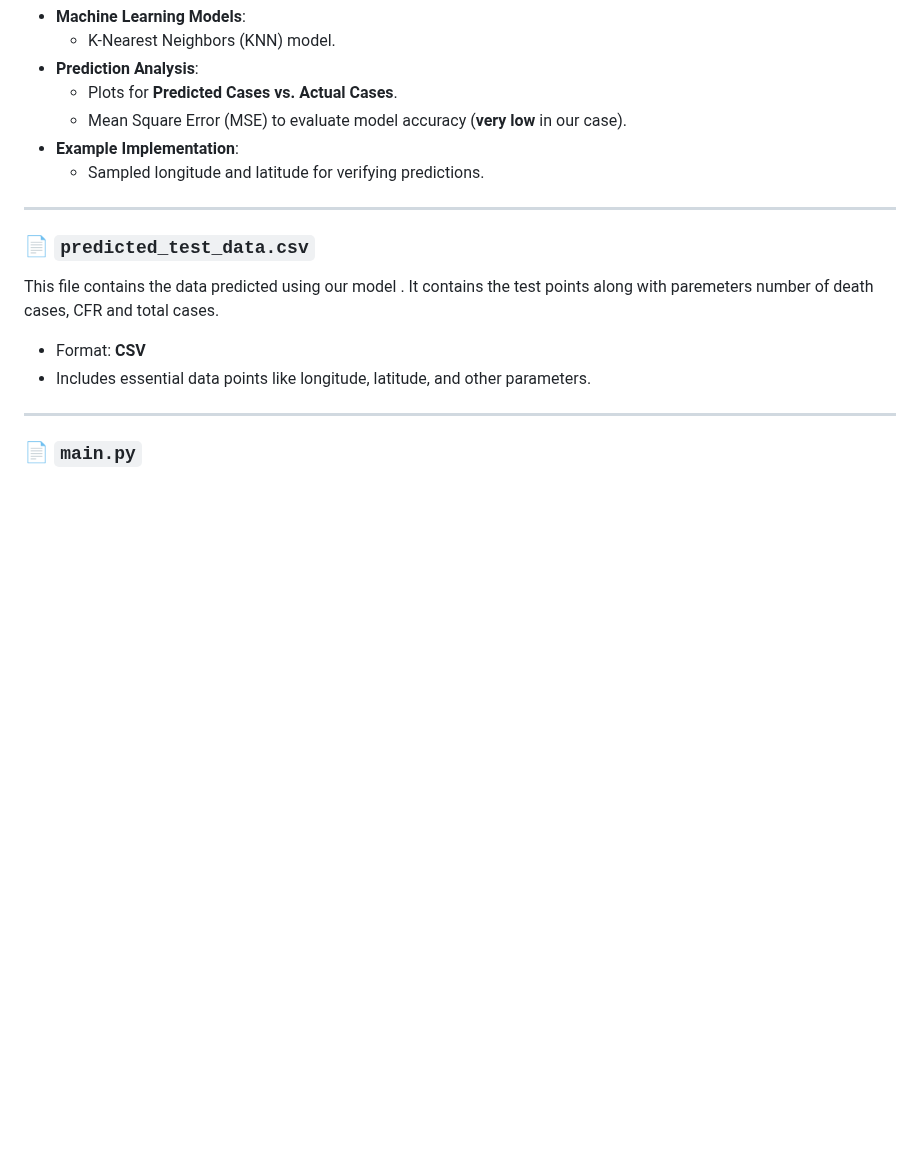
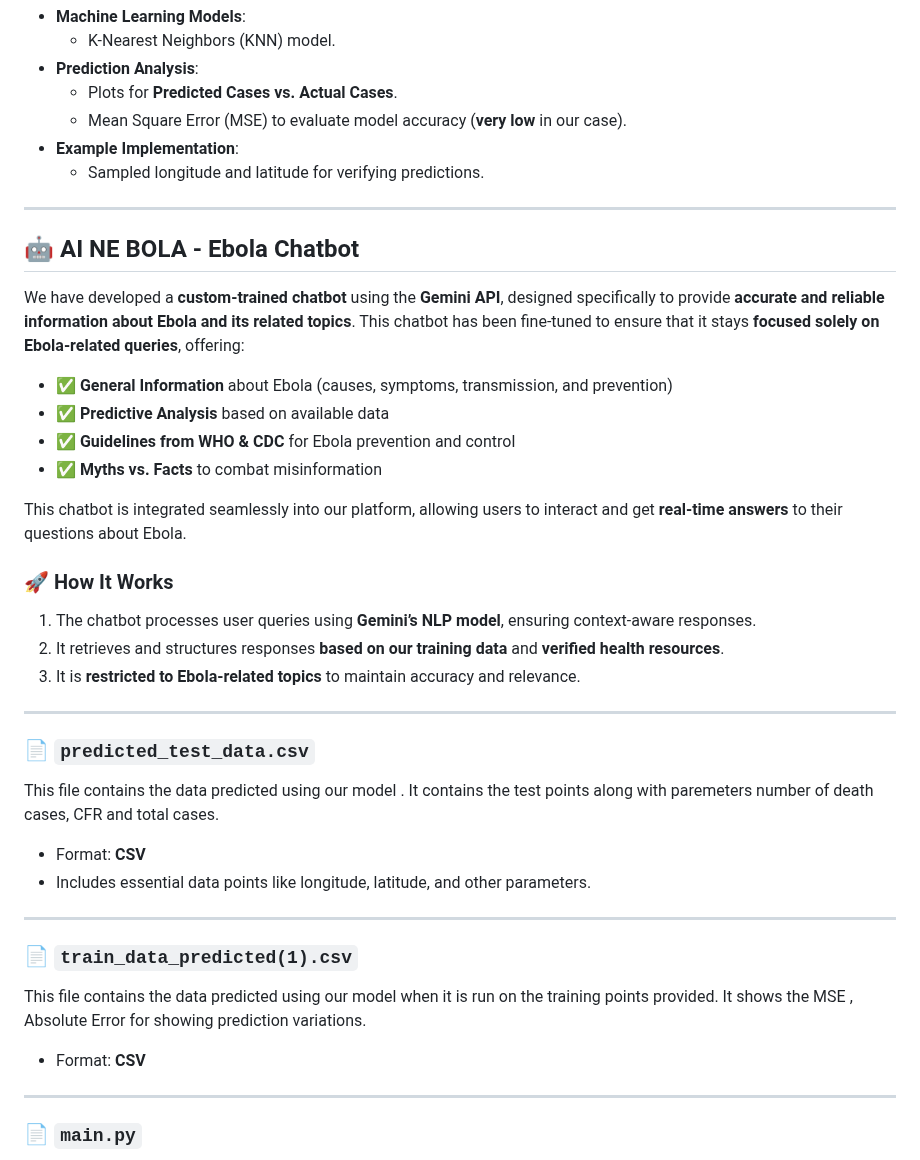
Before and after one commit to Anubhab-Rakshit/ai-ne-bola, a Markdown page: README.md, the part around the change. GitHub-like rendering; blank space fills up the shorter version.

```diff
--- a/README.md
+++ b/README.md
@@ -51,11 +51,36 @@ This directory includes:
   - Sampled longitude and latitude for verifying predictions.
 
 ---
+## 🤖 AI NE BOLA - Ebola Chatbot
+
+We have developed a **custom-trained chatbot** using the **Gemini API**, designed specifically to provide **accurate and reliable information about Ebola and its related topics**. This chatbot has been fine-tuned to ensure that it stays **focused solely on Ebola-related queries**, offering:
+
+- ✅ **General Information** about Ebola (causes, symptoms, transmission, and prevention)
+- ✅ **Predictive Analysis** based on available data
+- ✅ **Guidelines from WHO & CDC** for Ebola prevention and control
+- ✅ **Myths vs. Facts** to combat misinformation
+
+This chatbot is integrated seamlessly into our platform, allowing users to interact and get **real-time answers** to their questions about Ebola.
+
+
+### 🚀 How It Works
+1. The chatbot processes user queries using **Gemini’s NLP model**, ensuring context-aware responses.
+2. It retrieves and structures responses **based on our training data** and **verified health resources**.
+3. It is **restricted to Ebola-related topics** to maintain accuracy and relevance.
+
+---
 
 ### 📄 `predicted_test_data.csv`
 This file contains the data predicted using our model . It contains the test points along with paremeters number of death cases, CFR and total cases.
 - Format: **CSV**
 - Includes essential data points like longitude, latitude, and other parameters.
+
+---
+
+### 📄 `train_data_predicted(1).csv`
+This file contains the data predicted using our model when it is run on the training points provided.
+It shows the MSE , Absolute Error for showing prediction variations.
+- Format: **CSV**
 
 ---
 
```
